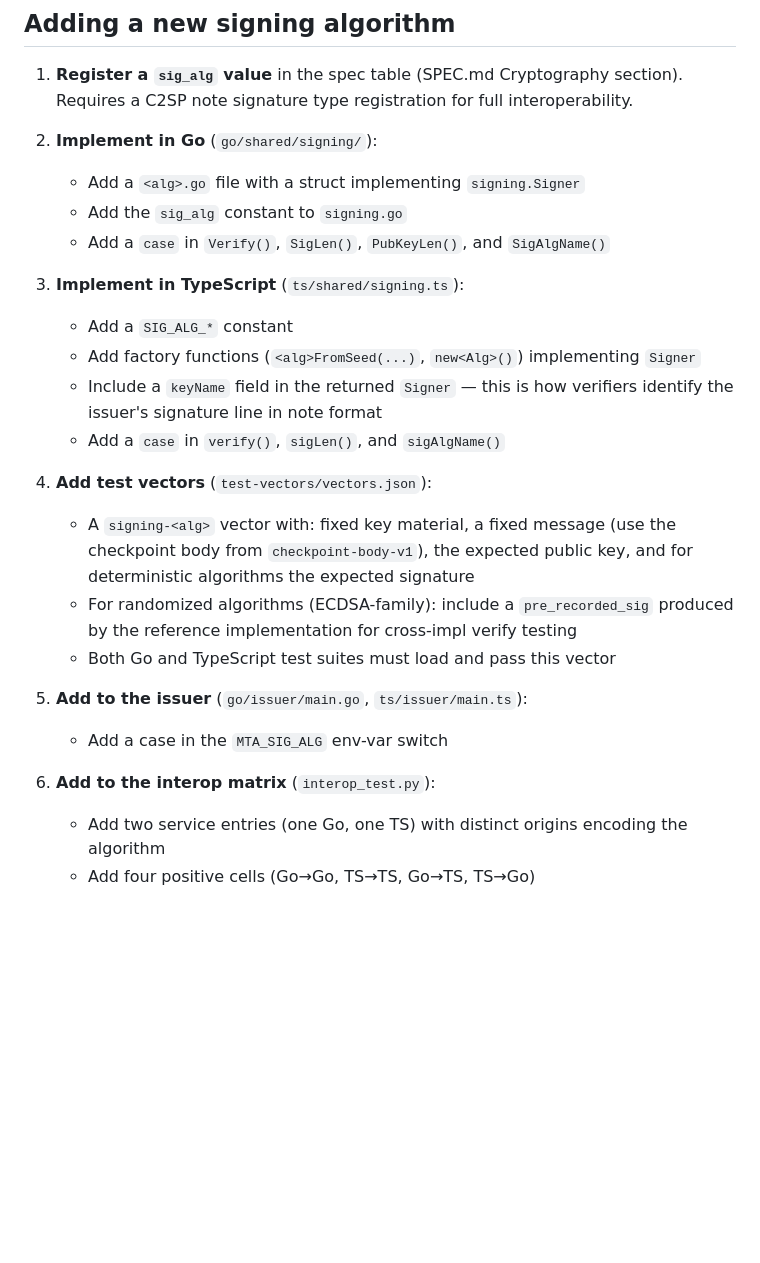
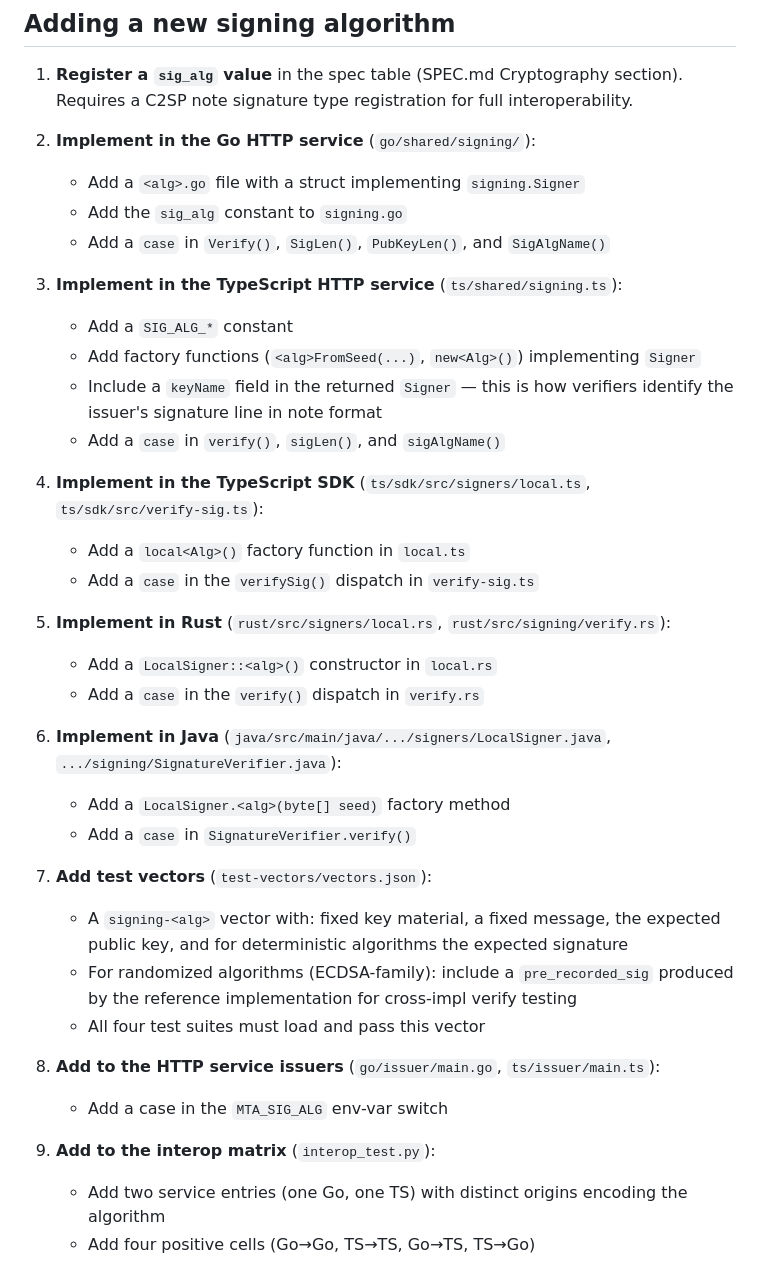
Before and after one commit to PeculiarVentures/mta-qr-demo, a Markdown page: ARCHITECTURE.md, the part around one of its changes. Rendered like a GitHub page; blank space fills up the shorter version.

```diff
--- a/ARCHITECTURE.md
+++ b/ARCHITECTURE.md
@@ -273,26 +298,38 @@ These are the only available FIPS 204 implementations for their respective platf
 
 1. **Register a `sig_alg` value** in the spec table (SPEC.md Cryptography section). Requires a C2SP note signature type registration for full interoperability.
 
-2. **Implement in Go** (`go/shared/signing/`):
+2. **Implement in the Go HTTP service** (`go/shared/signing/`):
    - Add a `<alg>.go` file with a struct implementing `signing.Signer`
    - Add the `sig_alg` constant to `signing.go`
    - Add a `case` in `Verify()`, `SigLen()`, `PubKeyLen()`, and `SigAlgName()`
 
-3. **Implement in TypeScript** (`ts/shared/signing.ts`):
+3. **Implement in the TypeScript HTTP service** (`ts/shared/signing.ts`):
    - Add a `SIG_ALG_*` constant
    - Add factory functions (`<alg>FromSeed(...)`, `new<Alg>()`) implementing `Signer`
    - Include a `keyName` field in the returned `Signer` — this is how verifiers identify the issuer's signature line in note format
    - Add a `case` in `verify()`, `sigLen()`, and `sigAlgName()`
 
-4. **Add test vectors** (`test-vectors/vectors.json`):
-   - A `signing-<alg>` vector with: fixed key material, a fixed message (use the checkpoint body from `checkpoint-body-v1`), the expected public key, and for deterministic algorithms the expected signature
+4. **Implement in the TypeScript SDK** (`ts/sdk/src/signers/local.ts`, `ts/sdk/src/verify-sig.ts`):
+   - Add a `local<Alg>()` factory function in `local.ts`
+   - Add a `case` in the `verifySig()` dispatch in `verify-sig.ts`
+
+5. **Implement in Rust** (`rust/src/signers/local.rs`, `rust/src/signing/verify.rs`):
+   - Add a `LocalSigner::<alg>()` constructor in `local.rs`
+   - Add a `case` in the `verify()` dispatch in `verify.rs`
+
+6. **Implement in Java** (`java/src/main/java/.../signers/LocalSigner.java`, `.../signing/SignatureVerifier.java`):
+   - Add a `LocalSigner.<alg>(byte[] seed)` factory method
+   - Add a `case` in `SignatureVerifier.verify()`
+
+7. **Add test vectors** (`test-vectors/vectors.json`):
+   - A `signing-<alg>` vector with: fixed key material, a fixed message, the expected public key, and for deterministic algorithms the expected signature
    - For randomized algorithms (ECDSA-family): include a `pre_recorded_sig` produced by the reference implementation for cross-impl verify testing
-   - Both Go and TypeScript test suites must load and pass this vector
+   - All four test suites must load and pass this vector
 
-5. **Add to the issuer** (`go/issuer/main.go`, `ts/issuer/main.ts`):
+8. **Add to the HTTP service issuers** (`go/issuer/main.go`, `ts/issuer/main.ts`):
    - Add a case in the `MTA_SIG_ALG` env-var switch
 
-6. **Add to the interop matrix** (`interop_test.py`):
+9. **Add to the interop matrix** (`interop_test.py`):
    - Add two service entries (one Go, one TS) with distinct origins encoding the algorithm
    - Add four positive cells (Go→Go, TS→TS, Go→TS, TS→Go)
    - Add to `docker-compose.yml` with `MTA_BASE_URL` set to the container's own service name and port
```
Also changed, not shown: other parts of ARCHITECTURE.md (+31 -6 lines), README.md (+3 -1 lines), SPEC.md (+4 -6 lines).
